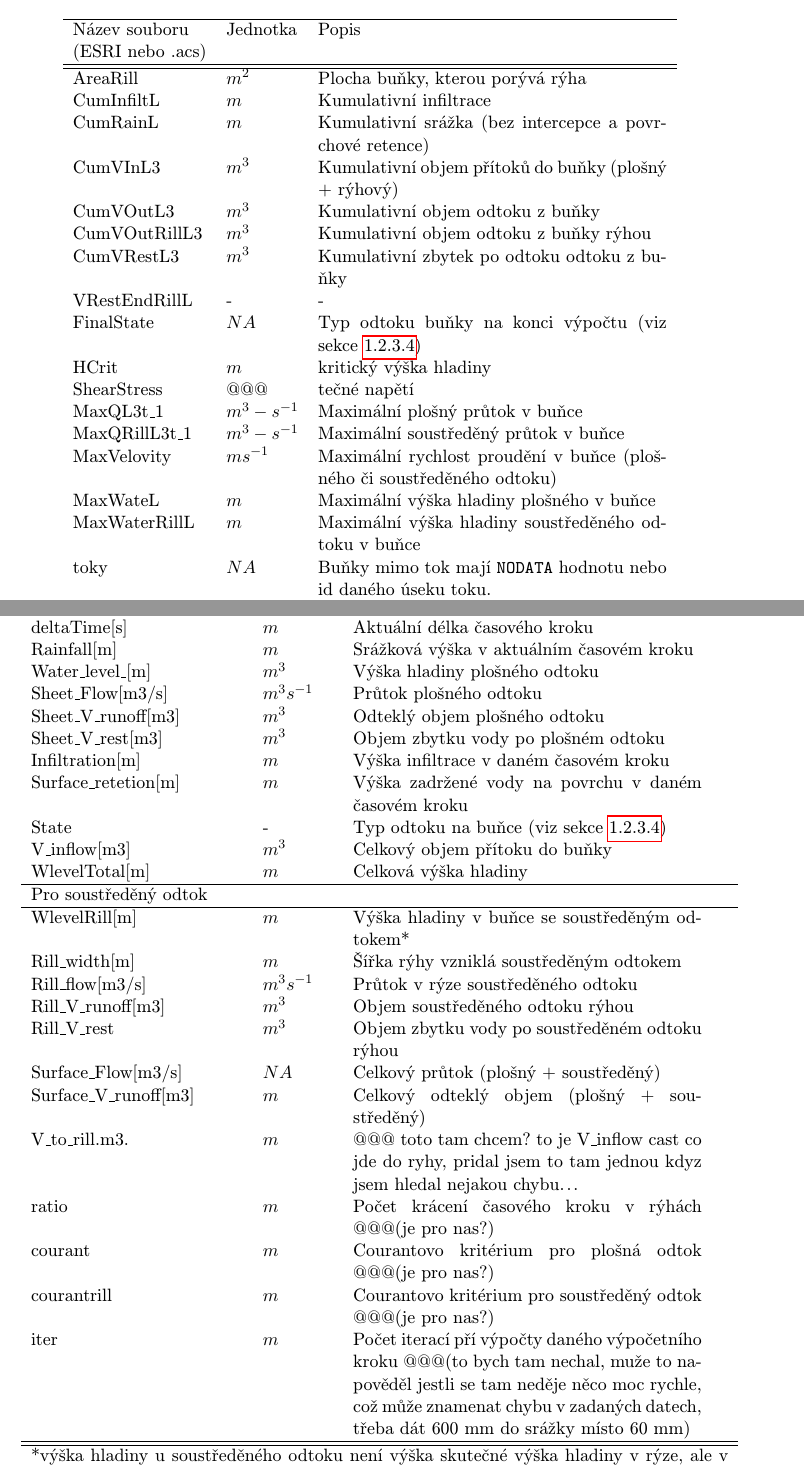
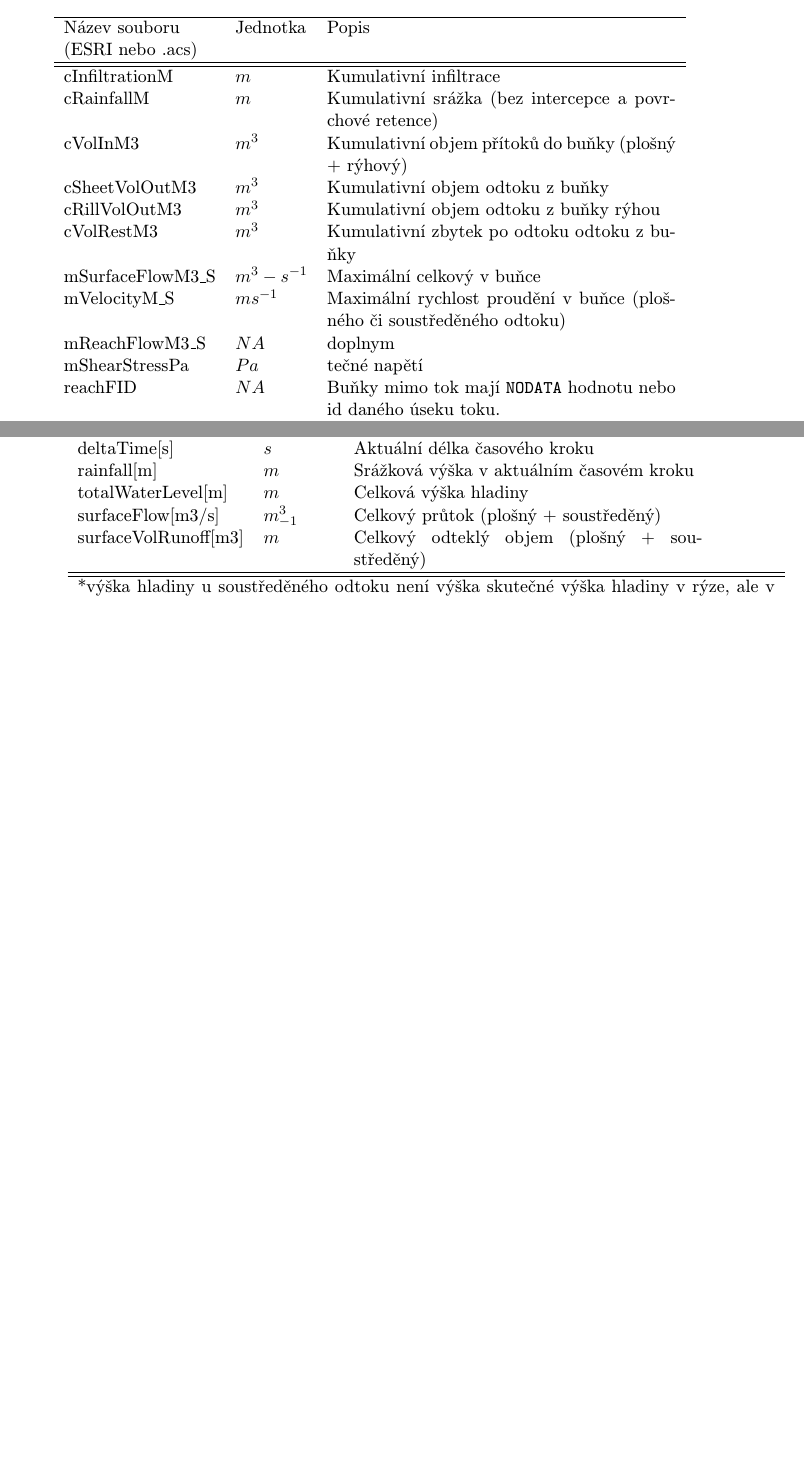
Before and after one commit to storm-fsv-cvut/smoderp2d-manual, a LaTeX document (manual_CZ.tex, which reads tab/prehladvystupudat.tex, tab/prehladvystupurast.tex): two parts of pages 30 and 32 of 42 before the commit and two parts of pages 30 and 31 of 38 after it, joined at a grey line, cut so that both start at the same text, the shorter picture padded with empty space. Compiled offline with pdfLaTeX.

Commit message:
nove nazvy of soupcu a soubory + zakomentovani tmp vystupu

```diff
--- a/tab/prehladvystupudat.tex
+++ b/tab/prehladvystupudat.tex
@@ -9,78 +11,38 @@
  \begin{tabular}{llp{0.5\textwidth}}
   \hline  \hline
  Název sloupce    & Jednotka    & Popis       \\
- \hline
- Buňka s plošným odtokem:	 &&\\ \hline
- Time[s]          &   $m^2$      &  Čas výpočetního kroku          \\
- deltaTime[s]     &   $m$        &  Aktuální délka časového kroku  \\
- Rainfall[m]      &  $m$         &  Srážková výška v aktuálním časovém kroku \\
- Water\_level\_[m]       &  $m^3$  & Výška hladiny plošného odtoku \\
- Sheet\_Flow[m3/s]       &  $m^3s^{-1}$  & Průtok plošného odtoku  \\
- Sheet\_V\_runoff[m3]    &  $m^3$     & Odteklý objem plošného odtoku \\
- Sheet\_V\_rest[m3]      &  $m^3$     & Objem zbytku vody po plošném odtoku \\
- Infiltration[m]         &  $m$      & Výška infiltrace v daném časovém kroku \\
- Surface\_retetion[m]    &  $m$      & Výška zadržené vody na povrchu v daném časovém kroku \\
- State                   &  -         & Typ odtoku na buňce (viz sekce~\ref{sec:statpopis})  \\
- V\_inflow[m3]   &   $m^3$ &  Celkový objem přítoku do buňky \\
- WlevelTotal[m]	  &   $m$	&  Celková výška hladiny  \\  \hline
- Pro soustředěný odtok &&\\ \hline
- WlevelRill[m]         &   $m$       &  Výška hladiny v buňce se soustředěným odtokem* \\
- Rill\_width[m]	       &   $m$ &  Šířka rýhy vzniklá soustředěným odtokem\\
- Rill\_flow[m3/s]      &   $m^3s^{-1}$       &  Průtok v rýze soustředěného odtoku \\
- Rill\_V\_runoff[m3]   &   $m^3$  &   Objem soustředěného odtoku rýhou \\
- Rill\_V\_rest   &  $m^3$ &   Objem zbytku vody po soustředěném odtoku rýhou  \\
- Surface\_Flow[m3/s]   &  $NA$ & Celkový průtok (plošný + soustředěný)  \\
- Surface\_V\_runoff[m3]   &   $m$  & Celkový odteklý objem (plošný + soustředěný) \\
- V\_to\_rill.m3. & $m$ &  @@@ toto tam chcem? to je V\_inflow cast co jde do ryhy, pridal jsem to tam jednou kdyz jsem hledal nejakou chybu...\\
- ratio & $m$ &  Počet krácení časového kroku v rýhách @@@(je pro nas?)\\
- courant & $m$ &  Courantovo kritérium pro plošná odtok @@@(je pro nas?)\\
- courantrill & $m$ & Courantovo kritérium pro soustředěný odtok @@@(je pro nas?) \\
- iter & $m$ &  Počet iterací pří výpočty daného výpočetního kroku @@@(to bych tam nechal, muže to napověděl jestli se tam neděje něco moc rychle, což může znamenat chybu v zadaných datech, třeba dát 600 mm do srážky místo 60 mm) \\
+  \hline
+%  \hline
+%  Buňka s plošným odtokem:	 &&\\
+ time[s]          &   $s$      &  Čas výpočetního kroku          \\
+ deltaTime[s]     &   $s$        &  Aktuální délka časového kroku  \\
+ rainfall[m]      &  $m$         &  Srážková výška v aktuálním časovém kroku \\
+%  sheetWaterLevel[m]       &  $m^3$  & Výška hladiny plošného odtoku \\
+%  sheetFlow[m3/s]       &  $m^3s^{-1}$  & Průtok plošného odtoku  \\
+%  sheetVolRunoff[m3]    &  $m^3$     & Odteklý objem plošného odtoku \\
+%  sheetVolRest[m3]      &  $m^3$     & Objem zbytku vody po plošném odtoku \\
+%  infiltration[m]         &  $m$      & Výška infiltrace v daném časovém kroku \\
+%  surfaceRetention[m]    &  $m$      & Výška zadržené vody na povrchu v daném časovém kroku \\
+%  callState                   &  -         & Typ odtoku na buňce (viz sekce~\ref{sec:statpopis})  \\
+%  inflowVol[m3]   &   $m^3$ &  Celkový objem přítoku do buňky \\
+ totalWaterLevel[m]	  &   $m$	&  Celková výška hladiny  \\
+%  \hline
+%  Pro soustředěný odtok &&\\ \hline
+%  rillWaterLevel[m]         &   $m$       &  Výška hladiny v buňce se soustředěným odtokem* \\
+%  rillWidth[m]	       &   $m$ &  Šířka rýhy vzniklá soustředěným odtokem\\
+%  rillFlow[m3/s]      &   $m^3s^{-1}$       &  Průtok v rýze soustředěného odtoku \\
+%  rillVolRunoff[m3]   &   $m^3$  &   Objem soustředěného odtoku rýhou \\
+%  rillVolRest[m3]  &  $m^3$ &   Objem zbytku vody po soustředěném odtoku rýhou  \\
+ surfaceFlow[m3/s]   &  $m^3_{-1}$ & Celkový průtok (plošný + soustředěný)  \\
+ surfaceVolRunoff[m3]   &   $m$  & Celkový odteklý objem (plošný + soustředěný) \\
+%  rillInflowVol[m3] & $m$ &  @@@ toto tam chcem? to je V\_inflow cast co jde do ryhy, pridal jsem to tam jednou kdyz jsem hledal nejakou chybu...\\
+%  ratio & $m$ &  Počet krácení časového kroku v rýhách @@@(je pro nas?)\\
+%  sheetCourantCrit & $m$ &  Courantovo kritérium pro plošná odtok @@@(je pro nas?)\\
+%  rillCourantCrit & $m$ & Courantovo kritérium pro soustředěný odtok @@@(je pro nas?) \\
+%  nIter & $m$ &  Počet iterací pří výpočty daného výpočetního kroku @@@(to bych tam nechal, muže to napověděl jestli se tam neděje něco moc rychle, což může znamenat chybu v zadaných datech, třeba dát 600 mm do srážky místo 60 mm) \\
   \hline
    \hline
    \multicolumn{3}{p{\textwidth}}{*výška hladiny u soustředěného odtoku není výška skutečné výška hladiny v rýze, ale v nadkritická výška hladiny vztažená na celou plochu výpočetní buňky}
  \end{tabular}
 
 \end{table}
-
-
-% # Time[s];deltaTime[s];Rainfall[m];Water\_level\_[m];Sheet\_Flow[m3/s];Sheet\_V\_runoff[m3];
-% Sheet\_V\_rest[m3];Infiltration[m];Surface\_retetion[m];State;V\_inflow[m3];WlevelTotal[m];WlevelRill[m];
-% Rill\_width[m];Rill\_flow[m3/s];Rill\_V\_runoff[m3];Rill\_V\_rest;Surface\_Flow[m3/s];
-% Surface\_V\_runoff[m3];SurfaceBil[m3];V\_to\_rill.m3.;ratio;courant;courantrill;iter
-
-%
-% -rwxrwx--- 1 root vboxsf 48835 čec 10 23:16 AreaRill.asc*
-% -rwxrwx--- 1 root vboxsf 48835 čec 10 23:16 CumInfiltL.asc*
-% -rwxrwx--- 1 root vboxsf 48835 čec 10 23:16 CumRainL.asc*
-% -rwxrwx--- 1 root vboxsf 48835 čec 10 23:16 CumVInL3.asc*
-% -rwxrwx--- 1 root vboxsf 48835 čec 10 23:16 CumVOutL3.asc*
-% -rwxrwx--- 1 root vboxsf 48835 čec 10 23:16 CumVOutRillL3.asc*
-% -rwxrwx--- 1 root vboxsf 48835 čec 10 23:16 CumVRestL3.asc*
-% -rwxrwx--- 1 root vboxsf 16698 čec 10 23:16 FinalState.asc*
-% -rwxrwx--- 1 root vboxsf 67689 čec 10 23:16 HCrit.asc*
-% -rwxrwx--- 1 root vboxsf 48835 čec 10 23:16 MaxQL3t\_1.asc*
-% -rwxrwx--- 1 root vboxsf 48835 čec 10 23:16 MaxQRillL3t\_1.asc*
-% -rwxrwx--- 1 root vboxsf 48835 čec 10 23:16 MaxVelovity.asc*
-% -rwxrwx--- 1 root vboxsf 48835 čec 10 23:16 MaxWateL.asc*
-% -rwxrwx--- 1 root vboxsf 48835 čec 10 23:16 MaxWaterRillL.asc*
-% -rwxrwx--- 1 root vboxsf  5895 čec 10 23:16 point000.dat*
-% -rwxrwx--- 1 root vboxsf  5895 čec 10 23:16 point001.dat*
-% -rwxrwx--- 1 root vboxsf  5895 čec 10 23:16 point002.dat*
-% -rwxrwx--- 1 root vboxsf  5894 čec 10 23:16 point003.dat*
-% -rwxrwx--- 1 root vboxsf  5894 čec 10 23:16 point004.dat*
-% -rwxrwx--- 1 root vboxsf  5895 čec 10 23:16 point005.dat*
-% -rwxrwx--- 1 root vboxsf 18563 čen 13 13:04 point006.dat*
-% -rwxrwx--- 1 root vboxsf  5895 čec 10 23:16 point007.dat*
-% -rwxrwx--- 1 root vboxsf  5895 čec 10 23:16 point008.dat*
-% -rwxrwx--- 1 root vboxsf  5895 čec 10 23:16 point009.dat*
-% -rwxrwx--- 1 root vboxsf  5895 čec 10 23:16 point010.dat*
-% -rwxrwx--- 1 root vboxsf  5895 čec 10 23:16 point011.dat*
-% -rwxrwx--- 1 root vboxsf   408 čec 10 23:16 points.txt*
-% -rwxrwx--- 1 root vboxsf 48835 čec 10 23:16 ShearStress.asc*
-% -rwxrwx--- 1 root vboxsf 72730 čec 10 23:16 Stream.asc*
-% -rwxrwx--- 1 root vboxsf   391 čen 13 13:04 stream.txt*
-% -rwxrwx--- 1 root vboxsf 48835 čec 10 23:16 SurRet.asc*
-% -rwxrwx--- 1 root vboxsf 16854 čec 10 23:16 toky.asc*
-% -rwxrwx--- 1 root vboxsf 48835 čec 10 23:16 TotalBil.asc*
-% -rwxrwx--- 1 root vboxsf 48835 čec 10 23:16 VRestEndRillL.asc*
--- a/tab/prehladvystupurast.tex
+++ b/tab/prehladvystupurast.tex
@@ -8,65 +11,46 @@
 % \begin{tabular}{p{4cm}lp{2cm}p{5cm}}
  \begin{tabular}{llp{0.5\textwidth}}
  \hline
- Název souboru    & Jednotka    & Popis       \\
- (ESRI nebo .acs)    &     &        \\ \hline \hline
- AreaRill       &   $m^2$      &  Plocha buňky, kterou porývá rýha \\
- CumInfiltL     &   $m$        & Kumulativní infiltrace \\
- CumRainL       &  $m$  &  Kumulativní srážka (bez intercepce a povrchové retence) \\
- CumVInL3       &  $m^3$  & Kumulativní objem přítoků do buňky  (plošný + rýhový) \\
- CumVOutL3       &  $m^3$  & Kumulativní objem odtoku z buňky \\
- CumVOutRillL3       &  $m^3$  & Kumulativní objem odtoku z buňky rýhou \\
- CumVRestL3      &  $m^3$  & Kumulativní zbytek po odtoku odtoku z buňky\\
- VRestEndRillL   &  - &  - \\
- FinalState    &  $NA$ & Typ odtoku buňky na konci výpočtu (viz sekce~\ref{sec:statpopis})\\
- HCrit            & $m$    &  kritický výška hladiny \\
- ShearStress   &   @@@ &  tečné napětí \\
- MaxQL3t\_1	  &   $m^3-s^{-1}$	&  Maximální plošný průtok v buňce  \\
- MaxQRillL3t\_1    &   $m^3-s^{-1}$	&  Maximální soustředěný průtok v buňce\\
- MaxVelovity	&   $ms^{-1}$	&  Maximální rychlost proudění v buňce (plošného či soustředěného odtoku) \\
- MaxWateL    &   $m$  &   Maximální výška hladiny plošného v buňce \\
- MaxWaterRillL   &   $m$  &   Maximální výška hladiny soustředěného odtoku v buňce \\
- toky   &  $NA$ &  Buňky mimo tok mají {\tt NODATA} hodnotu nebo id daného úseku toku.  \\
- Stream   &  $NA$ & doplnym  \\
- TotalBil   &   $m$  &  Bilance všech vstupů a výstupu z a do buňky  \\
+  Název souboru    & Jednotka    & Popis       \\
+  (ESRI nebo .acs)    &     &        \\ \hline \hline
+  cInfiltrationM     &   $m$        & Kumulativní infiltrace \\
+  cRainfallM       &  $m$  &  Kumulativní srážka (bez intercepce a povrchové retence) \\
+  cVolInM3       &  $m^3$  & Kumulativní objem přítoků do buňky  (plošný + rýhový) \\
+  cSheetVolOutM3       &  $m^3$  & Kumulativní objem odtoku z buňky \\
+  cRillVolOutM3       &  $m^3$  & Kumulativní objem odtoku z buňky rýhou \\
+  cVolRestM3      &  $m^3$  & Kumulativní zbytek po odtoku odtoku z buňky\\
+  mSurfaceFlowM3\_S  &   $m^3-s^{-1}$	&  Maximální celkový v buňce\\
+  mVelocityM\_S	&   $ms^{-1}$	&  Maximální rychlost proudění v buňce (plošného či soustředěného odtoku) \\
+  mReachFlowM3\_S   &  $NA$ & doplnym  \\
+  mShearStressPa   & $Pa$ &  tečné napětí \\
+  reachFID   &  $NA$ &  Buňky mimo tok mají {\tt NODATA} hodnotu nebo id daného úseku toku.  \\
+  massBalance   &   $m$  &  Bilance všech vstupů a výstupu z a do buňky  \\
+  \hline
+%  tyhle jdou do tempu
+%  rillAreaM       &   $m^2$      &  Plocha buňky, kterou porývá rýha \\
+%  finalCellState    &  $NA$ & Typ odtoku buňky na konci výpočtu (viz sekce~\ref{sec:statpopis})\\
+%  critWaterLevelM         & $m$    &  kritický výška hladiny \\
+%  mSheetFlowM3_S	  &   $m^3-s^{-1}$	&  Maximální plošný průtok v buňce  \\
+%  mRillFlowM3_S    &   $m^3-s^{-1}$	&  Maximální soustředěný průtok v buňce\\
+%  mSheetWaterLevelM    &   $m$  &   Maximální výška hladiny plošného v buňce \\
+%  mRillWaterLevelM   &   $m$  &   Maximální výška hladiny soustředěného odtoku v buňce \\
+
  \end{tabular}
+
 
 \end{table}
 
 
-
-%
-% -rwxrwx--- 1 root vboxsf 48835 čec 10 23:16 AreaRill.asc*
-% -rwxrwx--- 1 root vboxsf 48835 čec 10 23:16 CumInfiltL.asc*
-% -rwxrwx--- 1 root vboxsf 48835 čec 10 23:16 CumRainL.asc*
-% -rwxrwx--- 1 root vboxsf 48835 čec 10 23:16 CumVInL3.asc*
-% -rwxrwx--- 1 root vboxsf 48835 čec 10 23:16 CumVOutL3.asc*
-% -rwxrwx--- 1 root vboxsf 48835 čec 10 23:16 CumVOutRillL3.asc*
-% -rwxrwx--- 1 root vboxsf 48835 čec 10 23:16 CumVRestL3.asc*
-% -rwxrwx--- 1 root vboxsf 16698 čec 10 23:16 FinalState.asc*
-% -rwxrwx--- 1 root vboxsf 67689 čec 10 23:16 HCrit.asc*
-% -rwxrwx--- 1 root vboxsf 48835 čec 10 23:16 MaxQL3t_1.asc*
-% -rwxrwx--- 1 root vboxsf 48835 čec 10 23:16 MaxQRillL3t_1.asc*
-% -rwxrwx--- 1 root vboxsf 48835 čec 10 23:16 MaxVelovity.asc*
-% -rwxrwx--- 1 root vboxsf 48835 čec 10 23:16 MaxWateL.asc*
-% -rwxrwx--- 1 root vboxsf 48835 čec 10 23:16 MaxWaterRillL.asc*
-% -rwxrwx--- 1 root vboxsf  5895 čec 10 23:16 point000.dat*
-% -rwxrwx--- 1 root vboxsf  5895 čec 10 23:16 point001.dat*
-% -rwxrwx--- 1 root vboxsf  5895 čec 10 23:16 point002.dat*
-% -rwxrwx--- 1 root vboxsf  5894 čec 10 23:16 point003.dat*
-% -rwxrwx--- 1 root vboxsf  5894 čec 10 23:16 point004.dat*
-% -rwxrwx--- 1 root vboxsf  5895 čec 10 23:16 point005.dat*
-% -rwxrwx--- 1 root vboxsf 18563 čen 13 13:04 point006.dat*
-% -rwxrwx--- 1 root vboxsf  5895 čec 10 23:16 point007.dat*
-% -rwxrwx--- 1 root vboxsf  5895 čec 10 23:16 point008.dat*
-% -rwxrwx--- 1 root vboxsf  5895 čec 10 23:16 point009.dat*
-% -rwxrwx--- 1 root vboxsf  5895 čec 10 23:16 point010.dat*
-% -rwxrwx--- 1 root vboxsf  5895 čec 10 23:16 point011.dat*
-% -rwxrwx--- 1 root vboxsf   408 čec 10 23:16 points.txt*
-% -rwxrwx--- 1 root vboxsf 48835 čec 10 23:16 ShearStress.asc*
-% -rwxrwx--- 1 root vboxsf 72730 čec 10 23:16 Stream.asc*
-% -rwxrwx--- 1 root vboxsf   391 čen 13 13:04 stream.txt*
-% -rwxrwx--- 1 root vboxsf 48835 čec 10 23:16 SurRet.asc*
-% -rwxrwx--- 1 root vboxsf 16854 čec 10 23:16 toky.asc*
-% -rwxrwx--- 1 root vboxsf 48835 čec 10 23:16 TotalBil.asc*
-% -rwxrwx--- 1 root vboxsf 48835 čec 10 23:16 VRestEndRillL.asc*
+% cInfiltrationM
+% cRainfallM
+% cSheetVolOutM3
+% cRillVolOutM3
+% cSurfaceVolOutM3
+% cVolRestM3
+% cReachVolOutM3
+% mSurfaceFlowM3_S
+% mVelocityM_S
+% mReachFlowM3_S
+% mShearStressPa
+% reachFID
+% massBalance
```
Also changed, not shown: 1_text/3_mat_a_met/CZsmoderp_vystupy.tex (+9 -6 lines), tab/prehladvystuputokdat.tex (+21 -8 lines), tab/prehleduseky.tex (+14 -10 lines), tab/prehladvystupudat.tex (2 more changed lines), tab/prehladvystupurast.tex (3 more changed lines), 1 other file.
